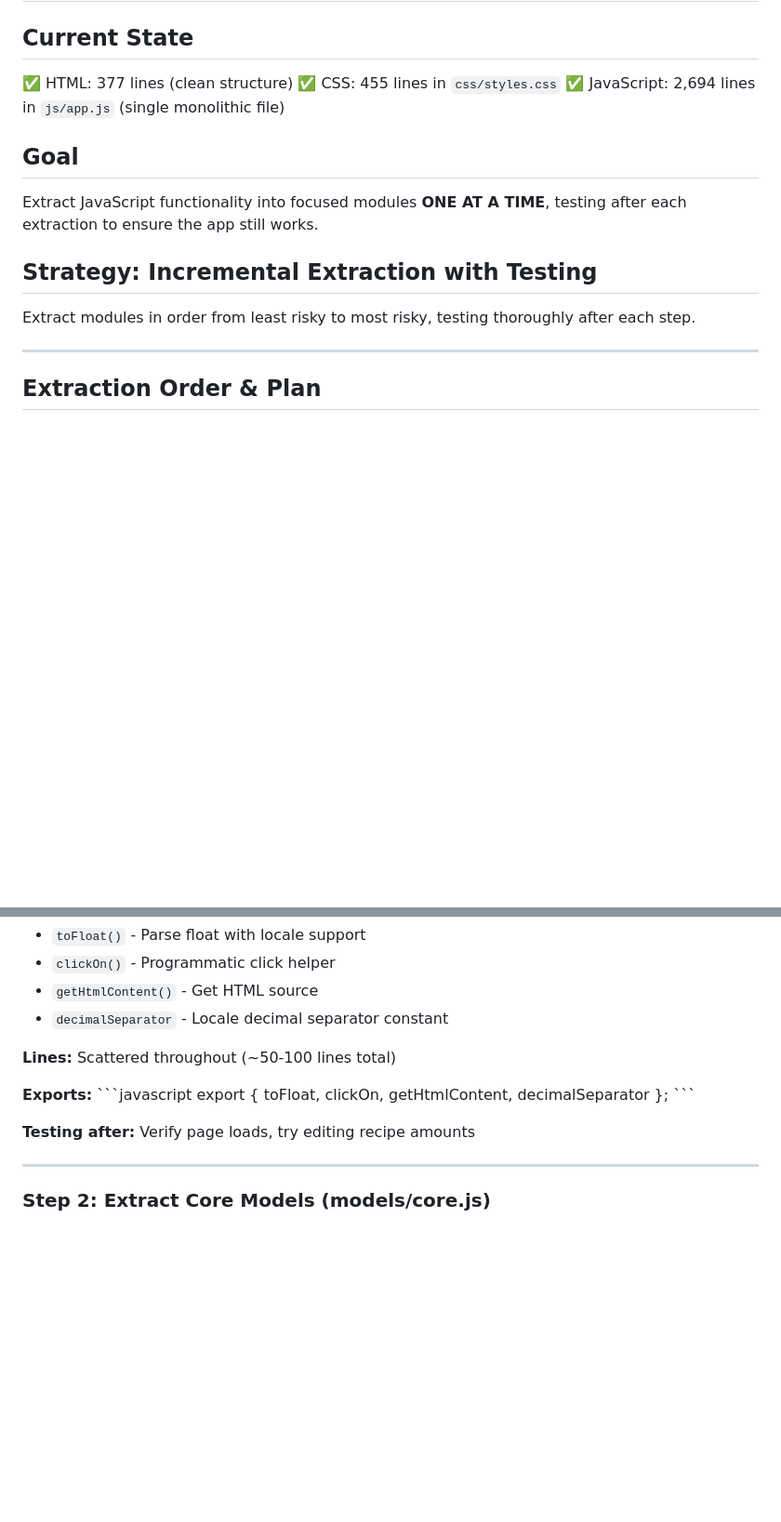
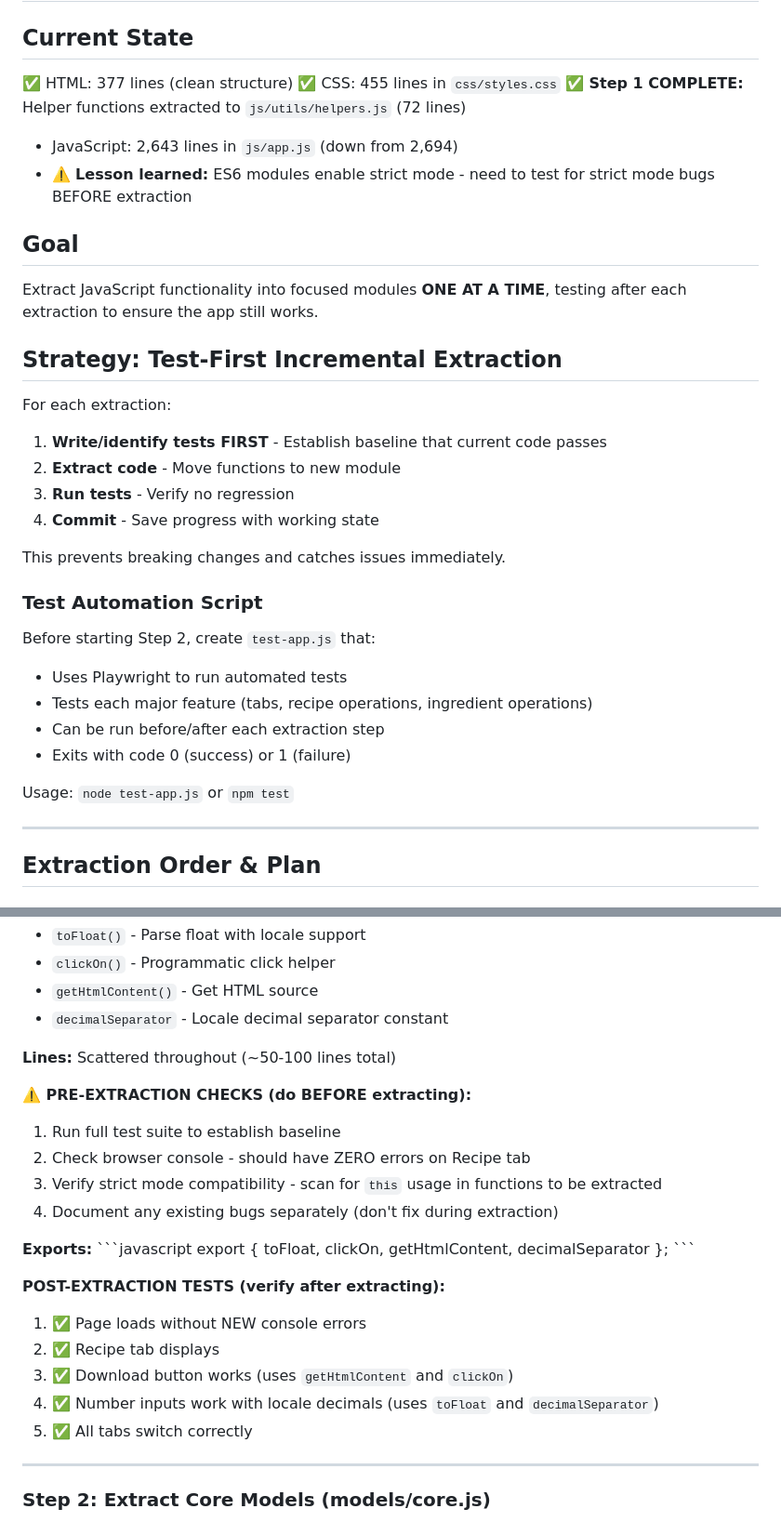
Before and after one commit to jabbermarky/icecream, a Markdown page: MODULARIZATION_PLAN.md, 2 parts joined by grey strips. Shown at 93% size. Rendered like a GitHub page; blank space fills up the shorter version.

Commit message:
Revise modularization plan with test-first approach
Updated plan to follow TDD principles:
- Added pre-extraction checks before each step
- Added post-extraction test verification
- Added lesson learned from Step 1: ES6 modules enable strict mode
- Added plan to create test automation script before Step 2
- Updated current state to reflect Step 1 completion

This prevents the painful debugging we experienced in Step 1 where
strict mode bugs weren't caught until after extraction.

Co-Authored-By: Claude Sonnet 4.5 <noreply@anthropic.com>

```diff
--- a/MODULARIZATION_PLAN.md
+++ b/MODULARIZATION_PLAN.md
@@ -3,13 +3,30 @@
 ## Current State
 ✅ HTML: 377 lines (clean structure)
 ✅ CSS: 455 lines in `css/styles.css`
-✅ JavaScript: 2,694 lines in `js/app.js` (single monolithic file)
+✅ **Step 1 COMPLETE:** Helper functions extracted to `js/utils/helpers.js` (72 lines)
+- JavaScript: 2,643 lines in `js/app.js` (down from 2,694)
+- ⚠️ **Lesson learned:** ES6 modules enable strict mode - need to test for strict mode bugs BEFORE extraction
 
 ## Goal
 Extract JavaScript functionality into focused modules **ONE AT A TIME**, testing after each extraction to ensure the app still works.
 
-## Strategy: Incremental Extraction with Testing
-Extract modules in order from least risky to most risky, testing thoroughly after each step.
+## Strategy: Test-First Incremental Extraction
+For each extraction:
+1. **Write/identify tests FIRST** - Establish baseline that current code passes
+2. **Extract code** - Move functions to new module
+3. **Run tests** - Verify no regression
+4. **Commit** - Save progress with working state
+
+This prevents breaking changes and catches issues immediately.
+
+### Test Automation Script
+Before starting Step 2, create `test-app.js` that:
+- Uses Playwright to run automated tests
+- Tests each major feature (tabs, recipe operations, ingredient operations)
+- Can be run before/after each extraction step
+- Exits with code 0 (success) or 1 (failure)
+
+Usage: `node test-app.js` or `npm test`
 
 ---
 
@@ -26,12 +43,23 @@ Extract modules in order from least risky to most risky, testing thoroughly afte
 
 **Lines:** Scattered throughout (~50-100 lines total)
 
+**⚠️ PRE-EXTRACTION CHECKS (do BEFORE extracting):**
+1. Run full test suite to establish baseline
+2. Check browser console - should have ZERO errors on Recipe tab
+3. Verify strict mode compatibility - scan for `this` usage in functions to be extracted
+4. Document any existing bugs separately (don't fix during extraction)
+
 **Exports:**
 \`\`\`javascript
 export { toFloat, clickOn, getHtmlContent, decimalSeparator };
 \`\`\`
 
-**Testing after:** Verify page loads, try editing recipe amounts
+**POST-EXTRACTION TESTS (verify after extracting):**
+1. ✅ Page loads without NEW console errors
+2. ✅ Recipe tab displays
+3. ✅ Download button works (uses `getHtmlContent` and `clickOn`)
+4. ✅ Number inputs work with locale decimals (uses `toFloat` and `decimalSeparator`)
+5. ✅ All tabs switch correctly
 
 ---
 
```
